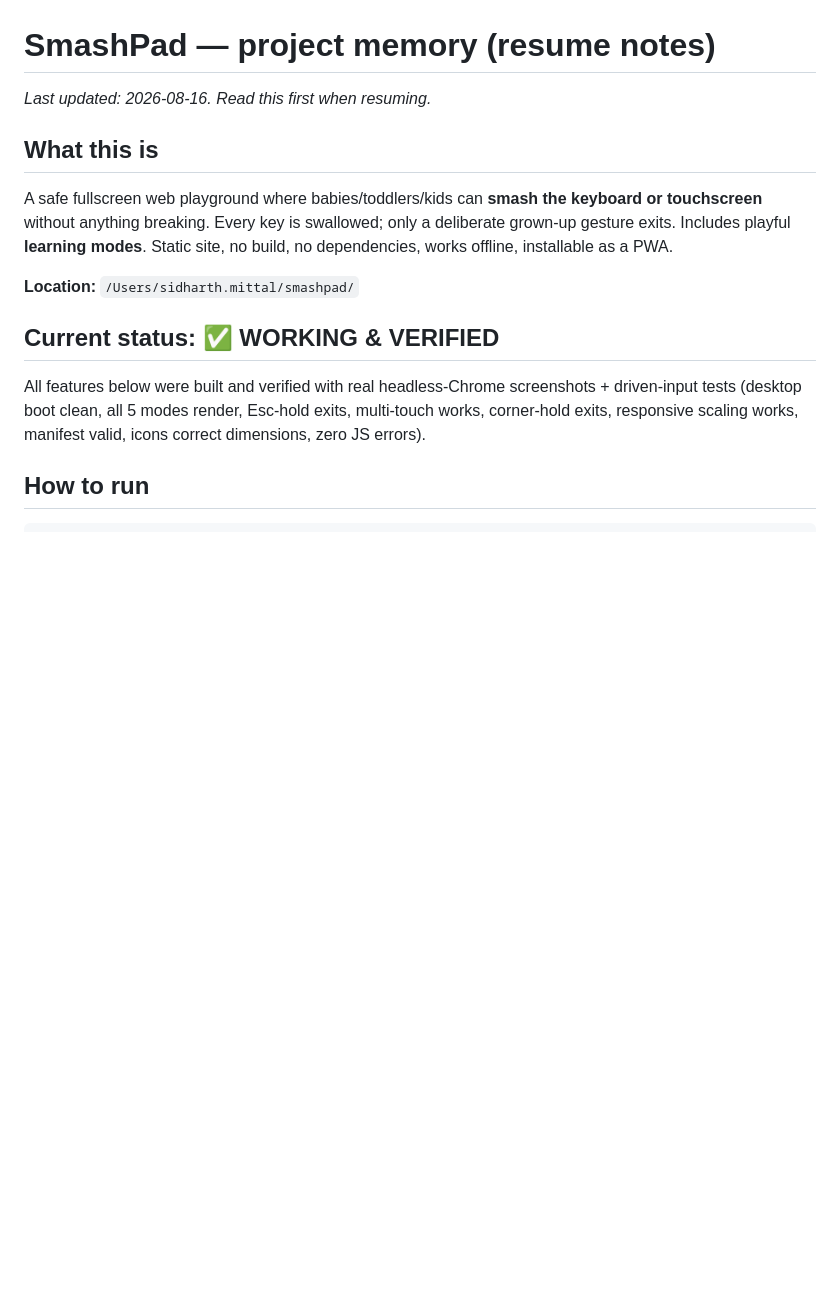
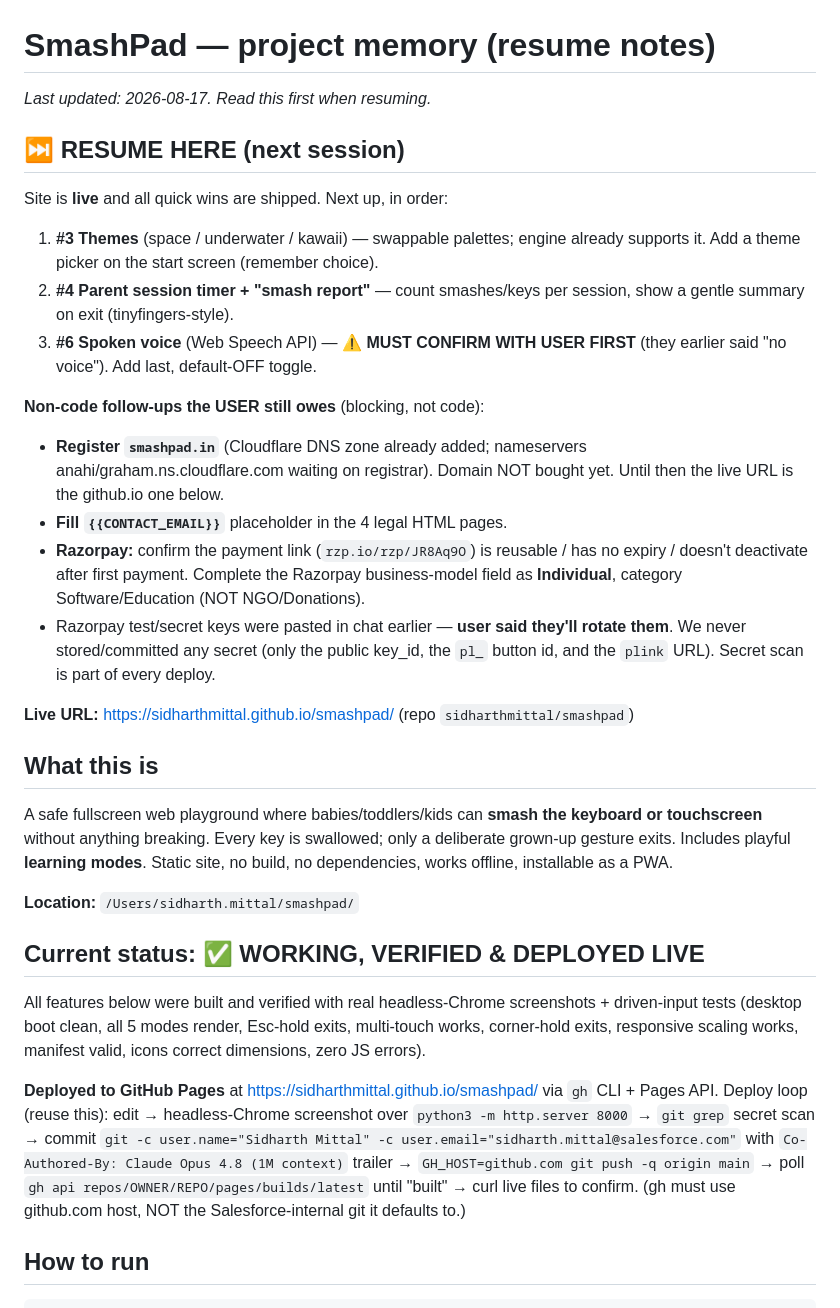
Before and after one commit to sidharthmittal/smashpad, a Markdown page: MEMORY.md, the part around one of its changes. Drawn GitHub-style; blank space fills up the shorter version.

Commit message:
Update MEMORY.md: deployed status, shipped features, resume plan
Co-Authored-By: Claude Opus 4.8 (1M context) <noreply@anthropic.com>

````diff
--- a/MEMORY.md
+++ b/MEMORY.md
@@ -1,6 +1,30 @@
 # SmashPad — project memory (resume notes)
 
-_Last updated: 2026-08-16. Read this first when resuming._
+_Last updated: 2026-08-17. Read this first when resuming._
+
+## ⏭️ RESUME HERE (next session)
+Site is **live** and all quick wins are shipped. Next up, in order:
+1. **#3 Themes** (space / underwater / kawaii) — swappable palettes; engine
+   already supports it. Add a theme picker on the start screen (remember choice).
+2. **#4 Parent session timer + "smash report"** — count smashes/keys per session,
+   show a gentle summary on exit (tinyfingers-style).
+3. **#6 Spoken voice** (Web Speech API) — ⚠️ **MUST CONFIRM WITH USER FIRST**
+   (they earlier said "no voice"). Add last, default-OFF toggle.
+
+**Non-code follow-ups the USER still owes** (blocking, not code):
+- **Register `smashpad.in`** (Cloudflare DNS zone already added; nameservers
+  anahi/graham.ns.cloudflare.com waiting on registrar). Domain NOT bought yet.
+  Until then the live URL is the github.io one below.
+- **Fill `{{CONTACT_EMAIL}}`** placeholder in the 4 legal HTML pages.
+- **Razorpay:** confirm the payment link (`rzp.io/rzp/JR8Aq9O`) is reusable /
+  has no expiry / doesn't deactivate after first payment. Complete the Razorpay
+  business-model field as **Individual**, category Software/Education (NOT
+  NGO/Donations).
+- Razorpay test/secret keys were pasted in chat earlier — **user said they'll
+  rotate them**. We never stored/committed any secret (only the public key_id,
+  the `pl_` button id, and the `plink` URL). Secret scan is part of every deploy.
+
+**Live URL:** https://sidharthmittal.github.io/smashpad/ (repo `sidharthmittal/smashpad`)
 
 ## What this is
 A safe fullscreen web playground where babies/toddlers/kids can **smash the
@@ -10,11 +34,20 @@ Static site, no build, no dependencies, works offline, installable as a PWA.
 
 **Location:** `/Users/sidharth.mittal/smashpad/`
 
-## Current status: ✅ WORKING & VERIFIED
+## Current status: ✅ WORKING, VERIFIED & DEPLOYED LIVE
 All features below were built and verified with real headless-Chrome
 screenshots + driven-input tests (desktop boot clean, all 5 modes render,
 Esc-hold exits, multi-touch works, corner-hold exits, responsive scaling works,
 manifest valid, icons correct dimensions, zero JS errors).
+
+**Deployed to GitHub Pages** at https://sidharthmittal.github.io/smashpad/
+via `gh` CLI + Pages API. Deploy loop (reuse this): edit → headless-Chrome
+screenshot over `python3 -m http.server 8000` → `git grep` secret scan →
+commit `git -c user.name="Sidharth Mittal" -c user.email="sidharth.mittal@salesforce.com"`
+with `Co-Authored-By: Claude Opus 4.8 (1M context)` trailer →
+`GH_HOST=github.com git push -q origin main` → poll `gh api repos/OWNER/REPO/pages/builds/latest`
+until "built" → curl live files to confirm. (gh must use github.com host, NOT
+the Salesforce-internal git it defaults to.)
 
 ## How to run
 ```bash
````
Also changed, not shown: other parts of MEMORY.md (+33 -8 lines).
